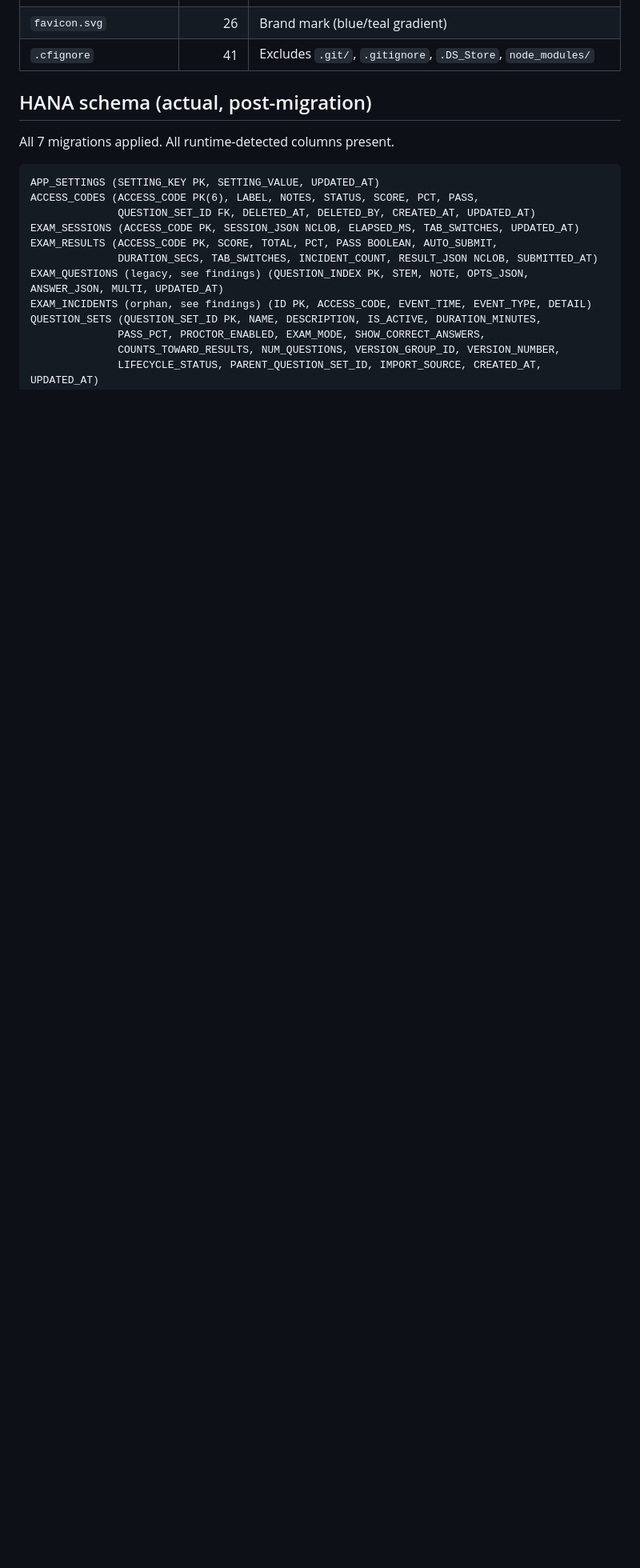
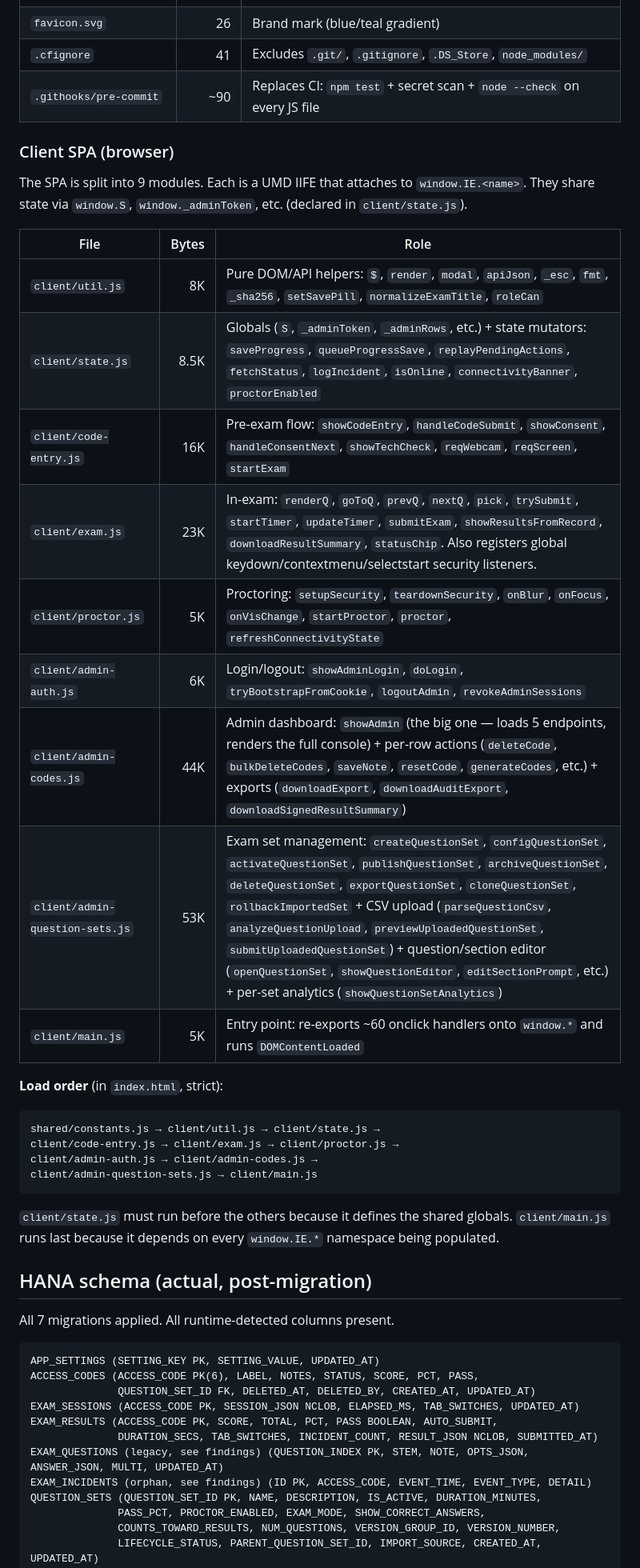
Before and after one commit to fernandosap/ITIL-EvalApp, a Markdown page: AGENTS.md, the part around one of its changes. Shown at 80% size. Rendered like a GitHub page; blank space fills up the shorter version.

````diff
--- a/AGENTS.md
+++ b/AGENTS.md
@@ -39,6 +47,38 @@ codes, and review results.
 | `manifest.yml` | 577 | CF app manifest with `((...))` placeholders for env vars |
 | `favicon.svg` | 26 | Brand mark (blue/teal gradient) |
 | `.cfignore` | 41 | Excludes `.git/`, `.gitignore`, `.DS_Store`, `node_modules/` |
+| `.githooks/pre-commit` | ~90 | Replaces CI: `npm test` + secret scan + `node --check` on every JS file |
+
+### Client SPA (browser)
+
+The SPA is split into 9 modules. Each is a UMD IIFE that attaches to
+`window.IE.<name>`. They share state via `window.S`, `window._adminToken`,
+etc. (declared in `client/state.js`).
+
+| File | Bytes | Role |
+|---|---:|---|
+| `client/util.js` | 8K | Pure DOM/API helpers: `$`, `render`, `modal`, `apiJson`, `_esc`, `fmt`, `_sha256`, `setSavePill`, `normalizeExamTitle`, `roleCan` |
+| `client/state.js` | 8.5K | Globals (`S`, `_adminToken`, `_adminRows`, etc.) + state mutators: `saveProgress`, `queueProgressSave`, `replayPendingActions`, `fetchStatus`, `logIncident`, `isOnline`, `connectivityBanner`, `proctorEnabled` |
+| `client/code-entry.js` | 16K | Pre-exam flow: `showCodeEntry`, `handleCodeSubmit`, `showConsent`, `handleConsentNext`, `showTechCheck`, `reqWebcam`, `reqScreen`, `startExam` |
+| `client/exam.js` | 23K | In-exam: `renderQ`, `goToQ`, `prevQ`, `nextQ`, `pick`, `trySubmit`, `startTimer`, `updateTimer`, `submitExam`, `showResultsFromRecord`, `downloadResultSummary`, `statusChip`. Also registers global keydown/contextmenu/selectstart security listeners. |
+| `client/proctor.js` | 5K | Proctoring: `setupSecurity`, `teardownSecurity`, `onBlur`, `onFocus`, `onVisChange`, `startProctor`, `proctor`, `refreshConnectivityState` |
+| `client/admin-auth.js` | 6K | Login/logout: `showAdminLogin`, `doLogin`, `tryBootstrapFromCookie`, `logoutAdmin`, `revokeAdminSessions` |
+| `client/admin-codes.js` | 44K | Admin dashboard: `showAdmin` (the big one — loads 5 endpoints, renders the full console) + per-row actions (`deleteCode`, `bulkDeleteCodes`, `saveNote`, `resetCode`, `generateCodes`, etc.) + exports (`downloadExport`, `downloadAuditExport`, `downloadSignedResultSummary`) |
+| `client/admin-question-sets.js` | 53K | Exam set management: `createQuestionSet`, `configQuestionSet`, `activateQuestionSet`, `publishQuestionSet`, `archiveQuestionSet`, `deleteQuestionSet`, `exportQuestionSet`, `cloneQuestionSet`, `rollbackImportedSet` + CSV upload (`parseQuestionCsv`, `analyzeQuestionUpload`, `previewUploadedQuestionSet`, `submitUploadedQuestionSet`) + question/section editor (`openQuestionSet`, `showQuestionEditor`, `editSectionPrompt`, etc.) + per-set analytics (`showQuestionSetAnalytics`) |
+| `client/main.js` | 5K | Entry point: re-exports ~60 onclick handlers onto `window.*` and runs `DOMContentLoaded` |
+
+**Load order** (in `index.html`, strict):
+
+```
+shared/constants.js → client/util.js → client/state.js →
+client/code-entry.js → client/exam.js → client/proctor.js →
+client/admin-auth.js → client/admin-codes.js →
+client/admin-question-sets.js → client/main.js
+```
+
+`client/state.js` must run before the others because it defines the
+shared globals. `client/main.js` runs last because it depends on every
+`window.IE.*` namespace being populated.
 
 ## HANA schema (actual, post-migration)
 
````
Also changed, not shown: other parts of AGENTS.md (+25 -16 lines).
